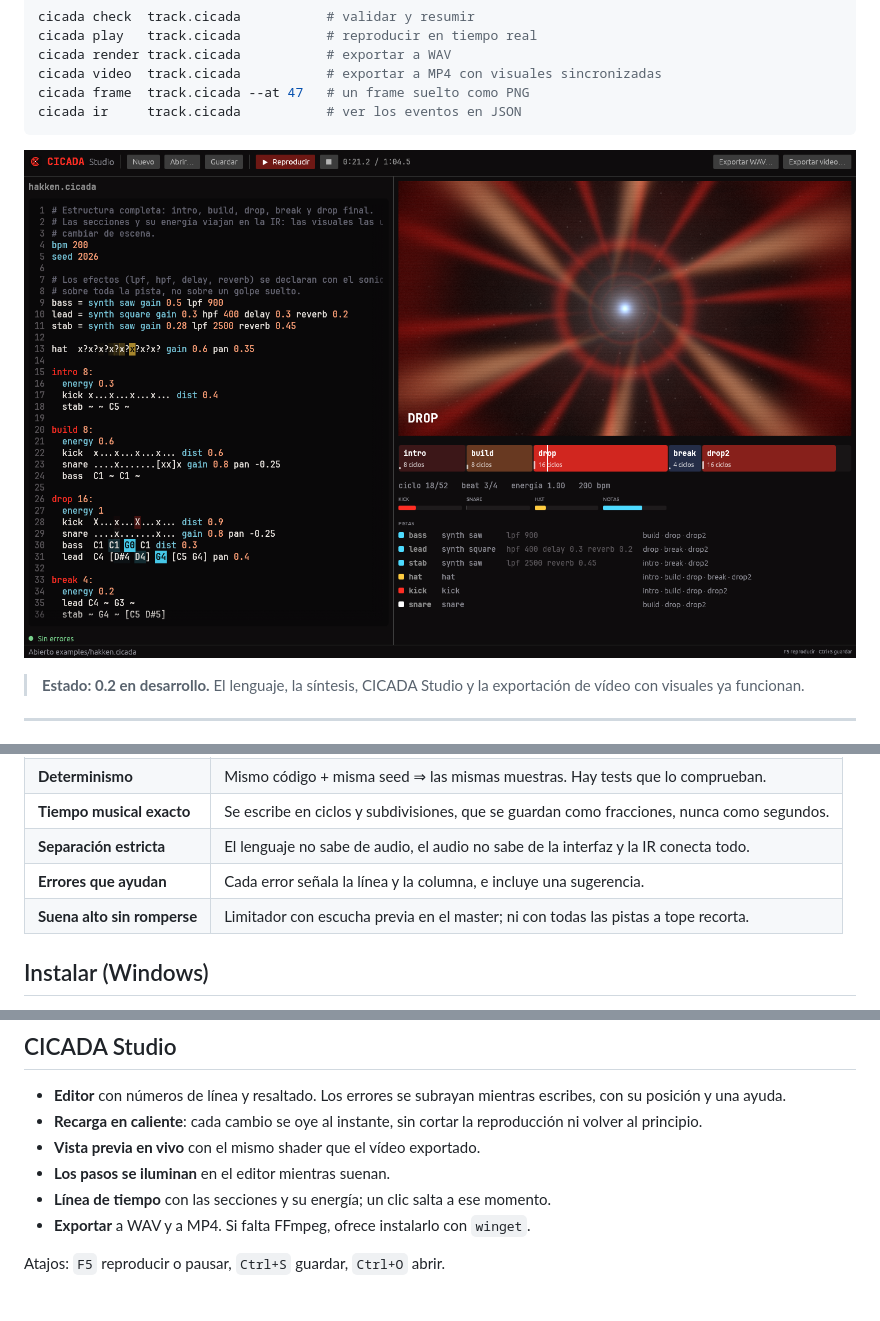
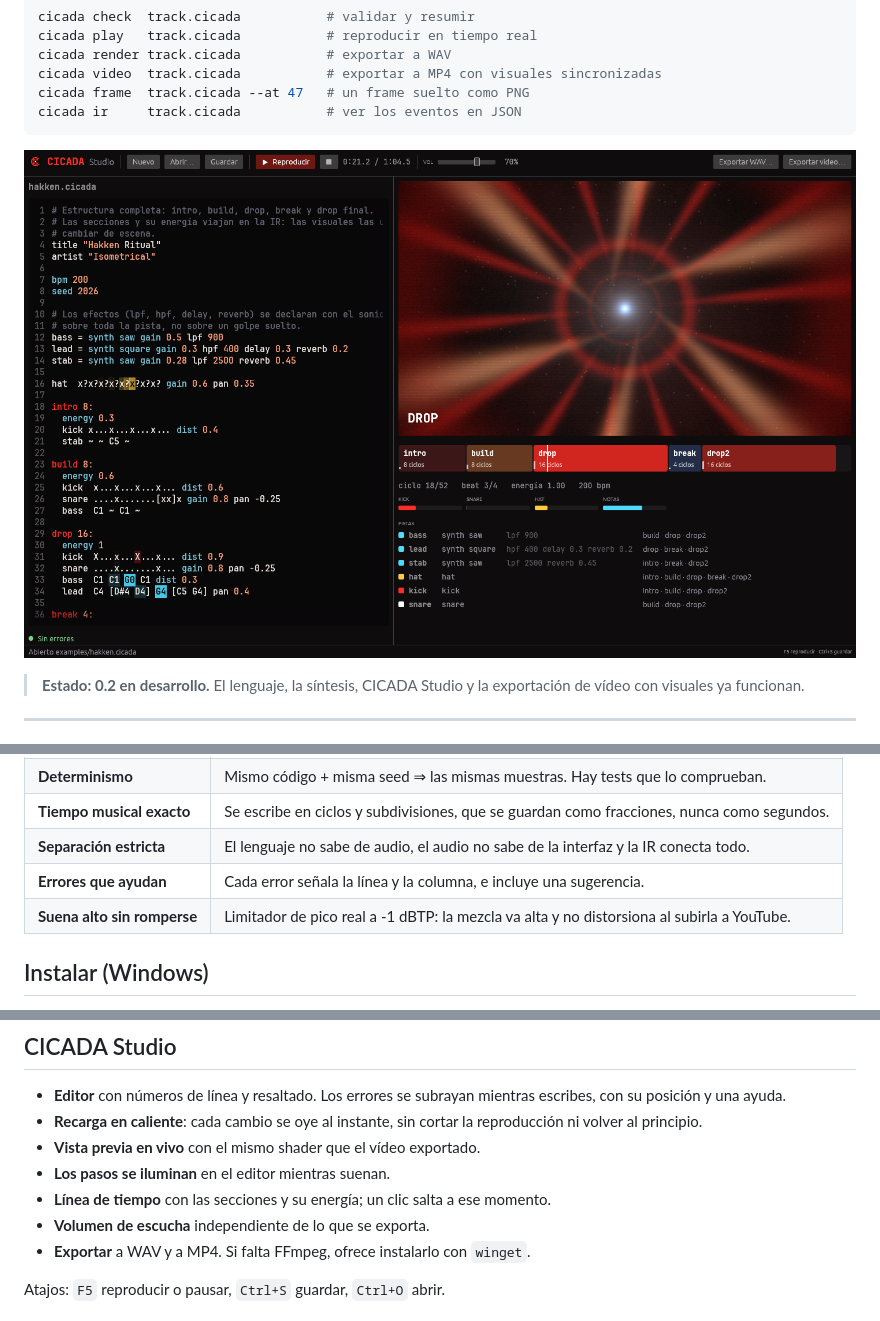
Before and after one commit to miguelacaceresrios/cicada, a Markdown page: readme.md, 3 parts joined by grey strips. GitHub-like rendering; pictures changed too: docs/studio.png.

```diff
--- a/readme.md
+++ b/readme.md
@@ -76,7 +76,7 @@ empieza un drop, sin tener que adivinarlo analizando la señal de audio.
 | **Tiempo musical exacto** | Se escribe en ciclos y subdivisiones, que se guardan como fracciones, nunca como segundos. |
 | **Separación estricta** | El lenguaje no sabe de audio, el audio no sabe de la interfaz y la IR conecta todo. |
 | **Errores que ayudan** | Cada error señala la línea y la columna, e incluye una sugerencia. |
-| **Suena alto sin romperse** | Limitador con escucha previa en el master; ni con todas las pistas a tope recorta. |
+| **Suena alto sin romperse** | Limitador de pico real a -1 dBTP: la mezcla va alta y no distorsiona al subirla a YouTube. |
 
 ## Instalar (Windows)
 
@@ -105,6 +105,7 @@ tocan.
 - **Vista previa en vivo** con el mismo shader que el vídeo exportado.
 - **Los pasos se iluminan** en el editor mientras suenan.
 - **Línea de tiempo** con las secciones y su energía; un clic salta a ese momento.
+- **Volumen de escucha** independiente de lo que se exporta.
 - **Exportar** a WAV y a MP4. Si falta FFmpeg, ofrece instalarlo con `winget`.
 
 Atajos: `F5` reproducir o pausar, `Ctrl+S` guardar, `Ctrl+O` abrir.
```
Also changed, not shown: docs/ARCHITECTURE.md (+13 -1 lines), docs/LANGUAGE.md (+5 -0 lines), 9 other files.
